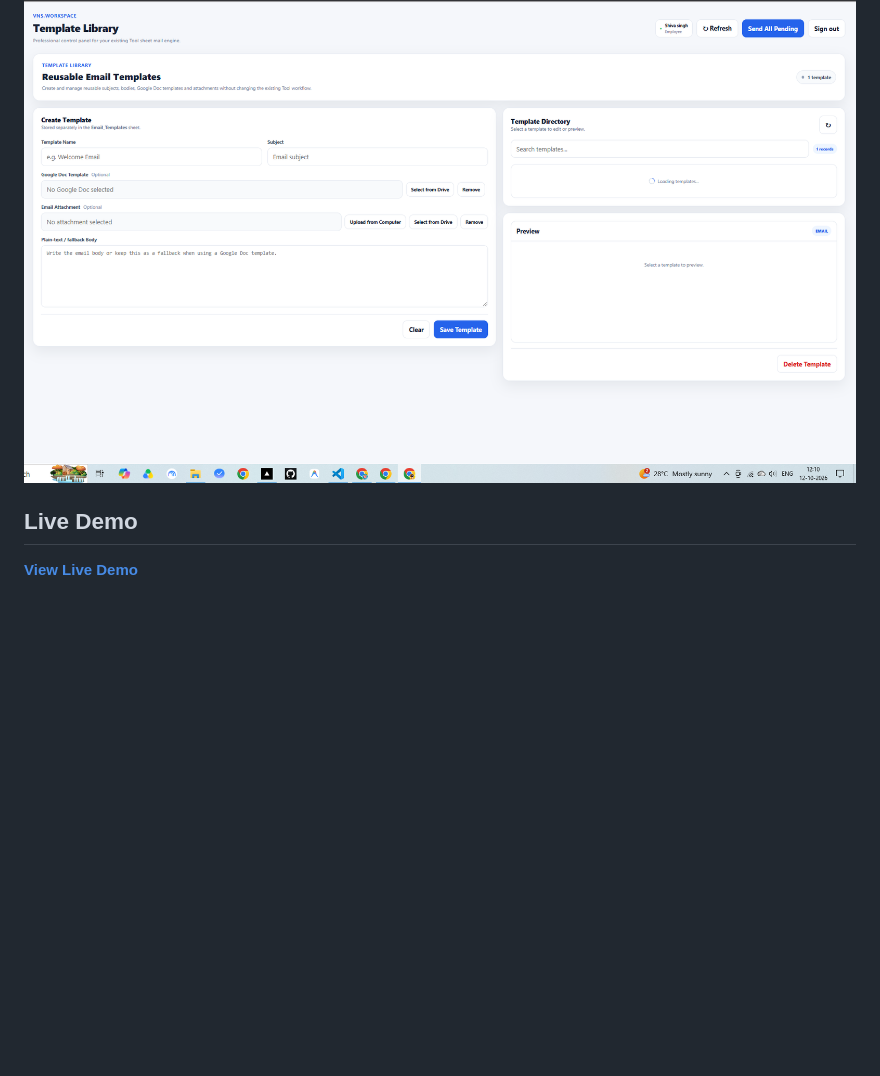
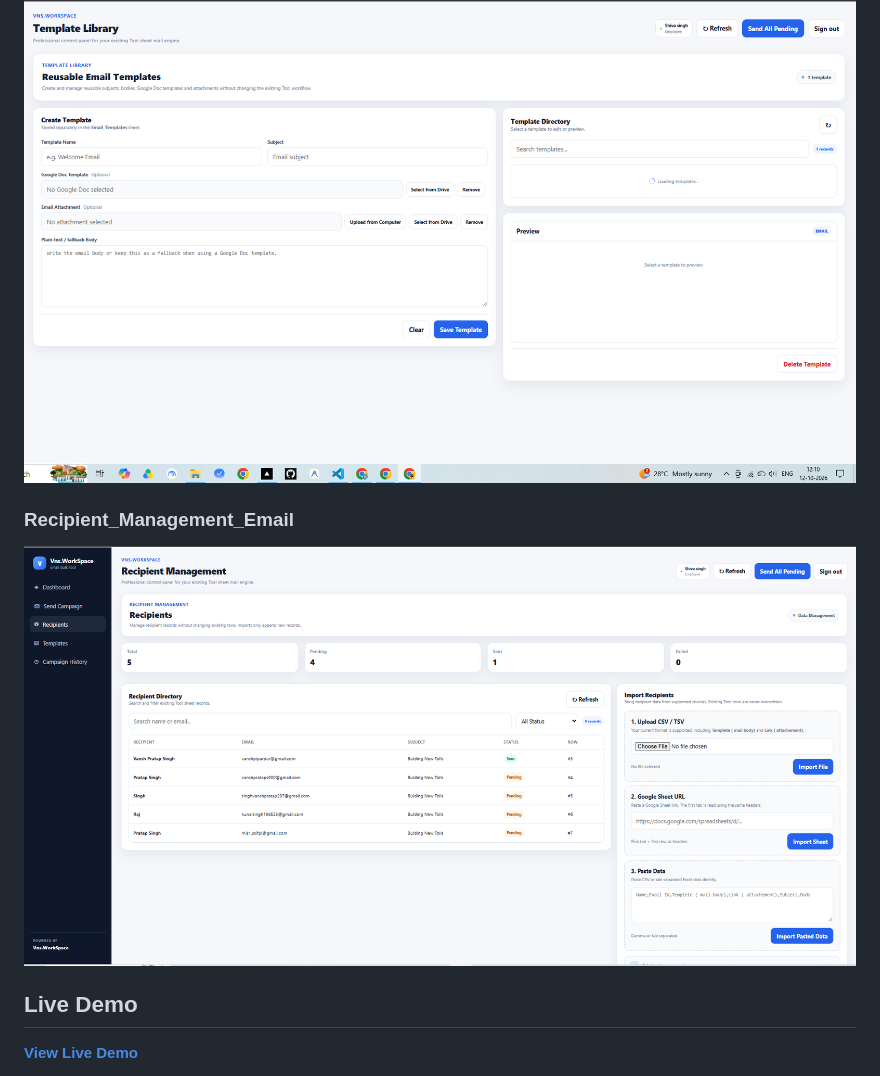
Before and after one commit to vansh-sql/email-campaign-automation, a Markdown page: README.md, the part around the change. Drawn GitHub-style; blank space fills up the shorter version.

```diff
--- a/README.md
+++ b/README.md
@@ -18,6 +18,8 @@ A web-based email campaign management tool built with Google Apps Script, Google
 
 ### Template Library
 ![Template Library](screenshots/Template_Library.png)
+### Recipient_Management_Email
+![Recipient_Management_Email](screenshots/Recipient_Management_Email.png)
 
 ## Live Demo
 
```
